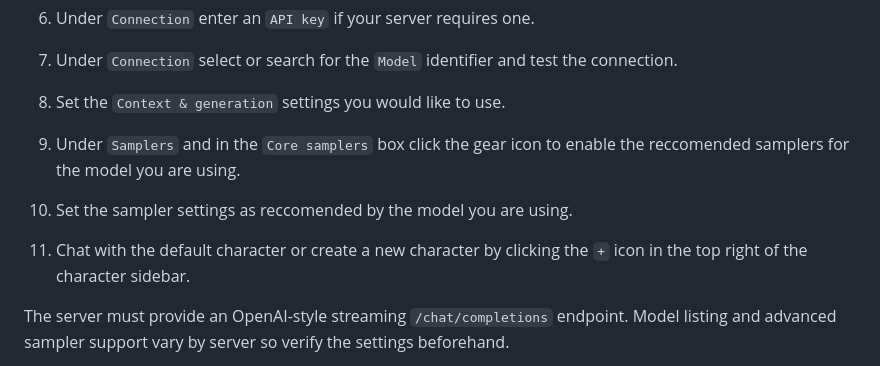
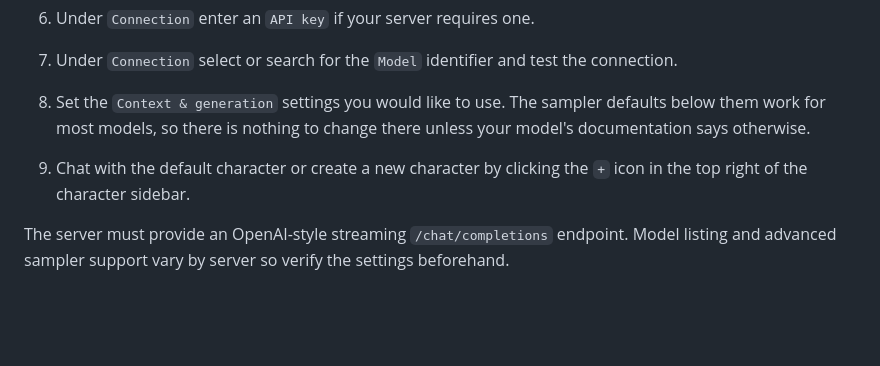
Before and after one commit to cavecomputing/cozy, a Markdown page: README.md, the part around the change. Rendered like a GitHub page; blank space fills up the shorter version.

```diff
--- a/README.md
+++ b/README.md
@@ -71,10 +71,10 @@ And if you would like some more details on character cards, personas, etc, check
    your service, check its documentation for its OpenAI-compatible base URL.
 6. Under `Connection` enter an `API key` if your server requires one.
 7. Under `Connection` select or search for the `Model` identifier and test the connection.
-8. Set the `Context & generation` settings you would like to use.
-9. Under `Samplers` and in the `Core samplers` box click the gear icon to enable the reccomended samplers for the model you are using.
-10. Set the sampler settings as reccomended by the model you are using.
-11. Chat with the default character or create a new character by clicking the `+` icon in the top right of the character sidebar.
+8. Set the `Context & generation` settings you would like to use. The sampler defaults below them
+   work for most models, so there is nothing to change there unless your model's documentation
+   says otherwise.
+9. Chat with the default character or create a new character by clicking the `+` icon in the top right of the character sidebar.
 
 The server must provide an OpenAI-style streaming `/chat/completions` endpoint.
 Model listing and advanced sampler support vary by server so verify the settings beforehand.
```
Also changed, not shown: docs/1-getting-started.md (+4 -12 lines), docs/6-sampler-settings.md (+6 -10 lines).
